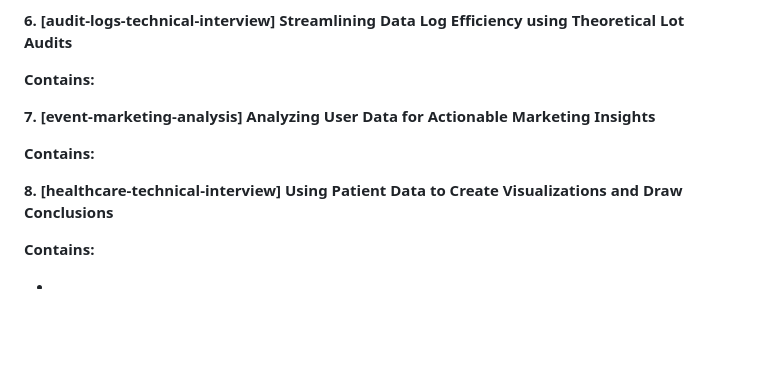
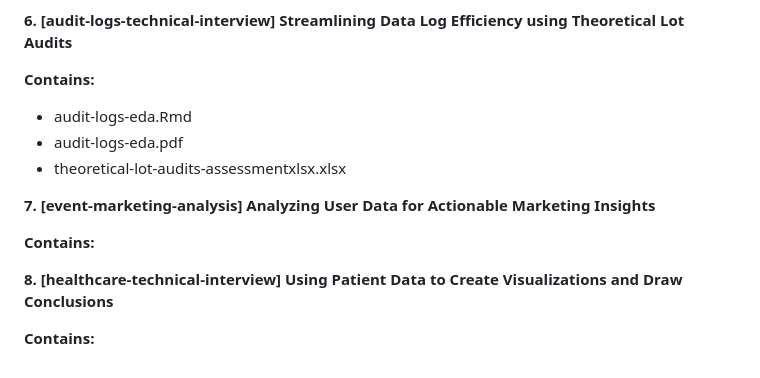
Before and after one commit to jossus657/personal-projects, a Markdown page: README.md, the part around the change. Drawn GitHub-style; blank space fills up the shorter version.

```diff
--- a/README.md
+++ b/README.md
@@ -49,6 +49,9 @@ This is a team consultation project done for the Fingerhut retail company as a s
 
 
 **Contains:**
+- audit-logs-eda.Rmd
+- audit-logs-eda.pdf
+- theoretical-lot-audits-assessmentxlsx.xlsx
 
 
 **7. [event-marketing-analysis] Analyzing User Data for Actionable Marketing Insights**
@@ -61,5 +64,3 @@ This is a team consultation project done for the Fingerhut retail company as a s
 
 
 **Contains:**
-
--
```
